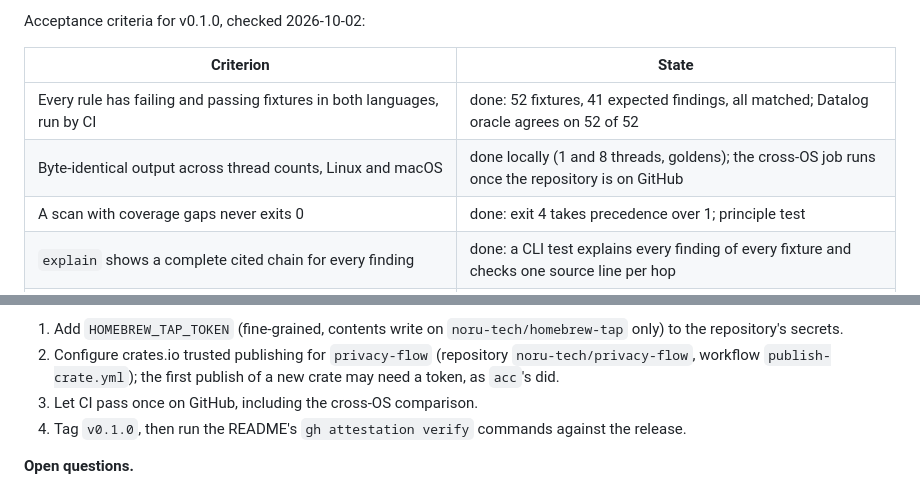
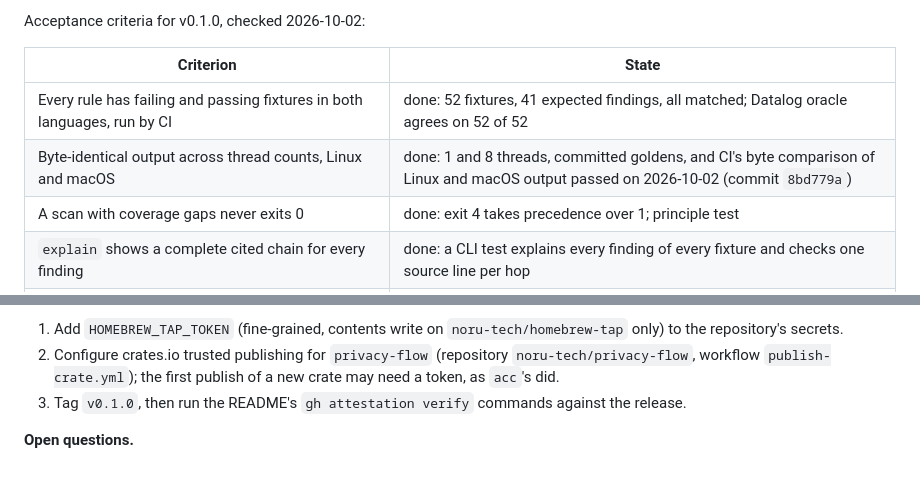
Before and after one commit to noru-tech/privacy-flow, a Markdown page: NOTES.md, 2 parts joined by grey strips. Rendered like a GitHub page.

Commit message:
docs: record the first green CI run in NOTES

```diff
--- a/NOTES.md
+++ b/NOTES.md
@@ -141,7 +141,7 @@ Acceptance criteria for v0.1.0, checked 2026-10-02:
 | Criterion | State |
 | --- | --- |
 | Every rule has failing and passing fixtures in both languages, run by CI | done: 52 fixtures, 41 expected findings, all matched; Datalog oracle agrees on 52 of 52 |
-| Byte-identical output across thread counts, Linux and macOS | done locally (1 and 8 threads, goldens); the cross-OS job runs once the repository is on GitHub |
+| Byte-identical output across thread counts, Linux and macOS | done: 1 and 8 threads, committed goldens, and CI's byte comparison of Linux and macOS output passed on 2026-10-02 (commit `8bd779a`) |
 | A scan with coverage gaps never exits 0 | done: exit 4 takes precedence over 1; principle test |
 | `explain` shows a complete cited chain for every finding | done: a CLI test explains every finding of every fixture and checks one source line per hop |
 | Release archives verify with `gh attestation verify` as the README documents | **pending**: needs a tagged release |
@@ -160,8 +160,7 @@ decision, not a build step. Before the first tag:
 2. Configure crates.io trusted publishing for `privacy-flow` (repository
    `noru-tech/privacy-flow`, workflow `publish-crate.yml`); the first publish of a new crate may
    need a token, as `acc`'s did.
-3. Let CI pass once on GitHub, including the cross-OS comparison.
-4. Tag `v0.1.0`, then run the README's `gh attestation verify` commands against the release.
+3. Tag `v0.1.0`, then run the README's `gh attestation verify` commands against the release.
 
 **Open questions.**
 
```
